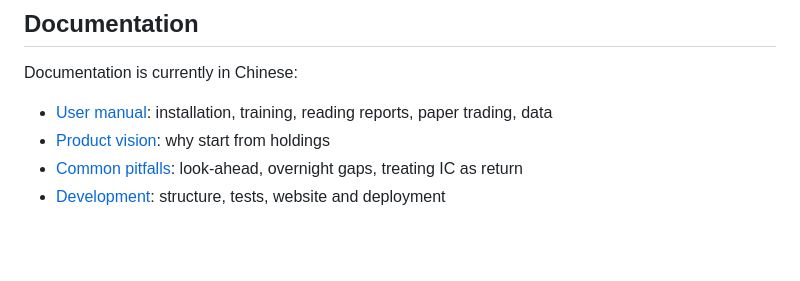
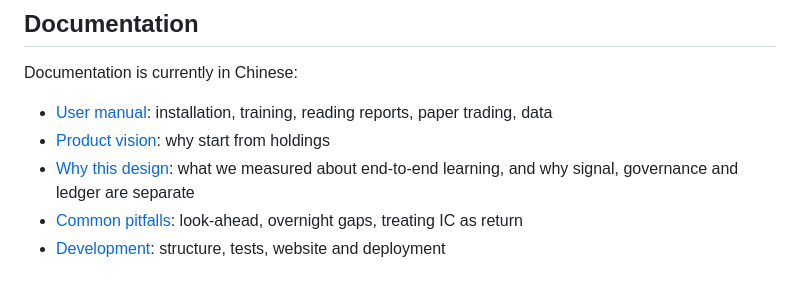
Before and after one commit to Dear-Huang/temperq, a Markdown page: README.en.md, the part around the change. Rendered like a GitHub page; blank space fills up the shorter version.

```diff
--- a/README.en.md
+++ b/README.en.md
@@ -95,6 +95,7 @@ Documentation is currently in Chinese:
 
 - [User manual](docs/使用手册.md): installation, training, reading reports, paper trading, data
 - [Product vision](docs/PRODUCT_VISION.md): why start from holdings
+- [Why this design](docs/WHY_THIS_DESIGN.md): what we measured about end-to-end learning, and why signal, governance and ledger are separate
 - [Common pitfalls](docs/PITFALLS.md): look-ahead, overnight gaps, treating IC as return
 - [Development](docs/DEVELOPMENT.md): structure, tests, website and deployment
 
```
Also changed, not shown: README.md (+1 -0 lines), docs/WHY_THIS_DESIGN.md (added, +99 -0 lines).
